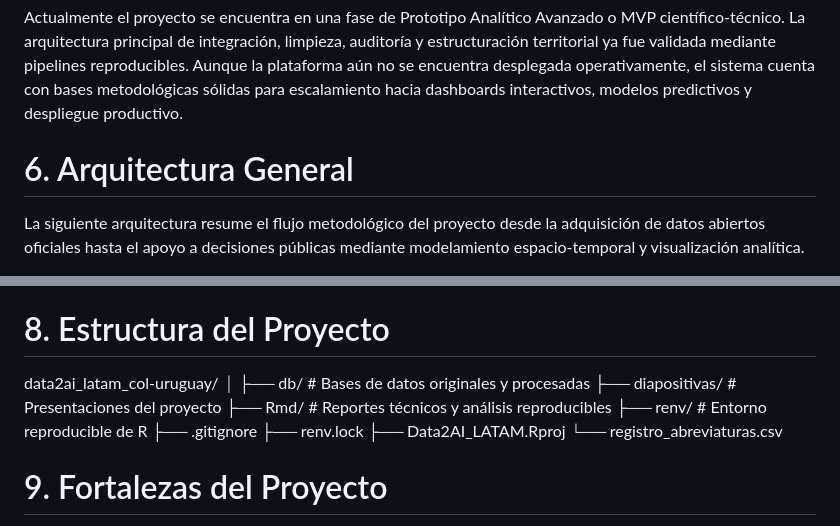
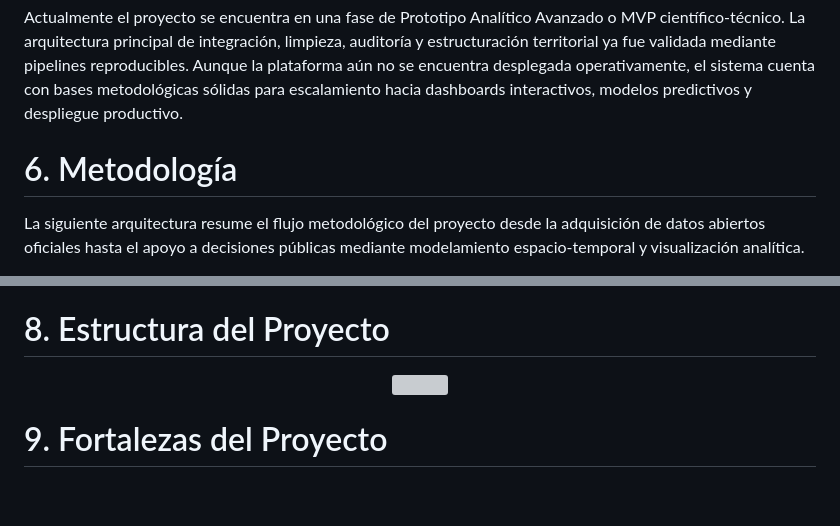
Before and after one commit to johnky100/data2ai_latam_col-uruguay, a Markdown page: README.md, 2 parts joined by grey strips. Drawn GitHub-style; blank space fills up the shorter version; grey boxes are pictures that could not be loaded.

Commit message:
Revise section titles and include architecture image
Updated section titles and added project architecture image.

```diff
--- a/README.md
+++ b/README.md
@@ -56,7 +56,7 @@ Se diseñaron visualizaciones orientadas a tomadores de decisión, incluyendo ma
 
 Actualmente el proyecto se encuentra en una fase de Prototipo Analítico Avanzado o MVP científico-técnico. La arquitectura principal de integración, limpieza, auditoría y estructuración territorial ya fue validada mediante pipelines reproducibles. Aunque la plataforma aún no se encuentra desplegada operativamente, el sistema cuenta con bases metodológicas sólidas para escalamiento hacia dashboards interactivos, modelos predictivos y despliegue productivo.
 
-# 6. Arquitectura General
+# 6. Metodología
 
 La siguiente arquitectura resume el flujo metodológico del proyecto desde la adquisición de datos abiertos oficiales hasta el apoyo a decisiones públicas mediante modelamiento espacio-temporal y visualización analítica.
 
@@ -72,16 +72,9 @@ El proyecto fue desarrollado principalmente utilizando R y RMarkdown como base d
 
 # 8. Estructura del Proyecto
 
-data2ai_latam_col-uruguay/
-│
-├── db/                  # Bases de datos originales y procesadas
-├── diapositivas/        # Presentaciones del proyecto
-├── Rmd/                 # Reportes técnicos y análisis reproducibles
-├── renv/                # Entorno reproducible de R
-├── .gitignore
-├── renv.lock
-├── Data2AI_LATAM.Rproj
-└── registro_abreviaturas.csv
+<p align="center">
+  <img src="diapositivas/arquitectura1.png" width="850">
+</p>
 
 # 9. Fortalezas del Proyecto
 
```
